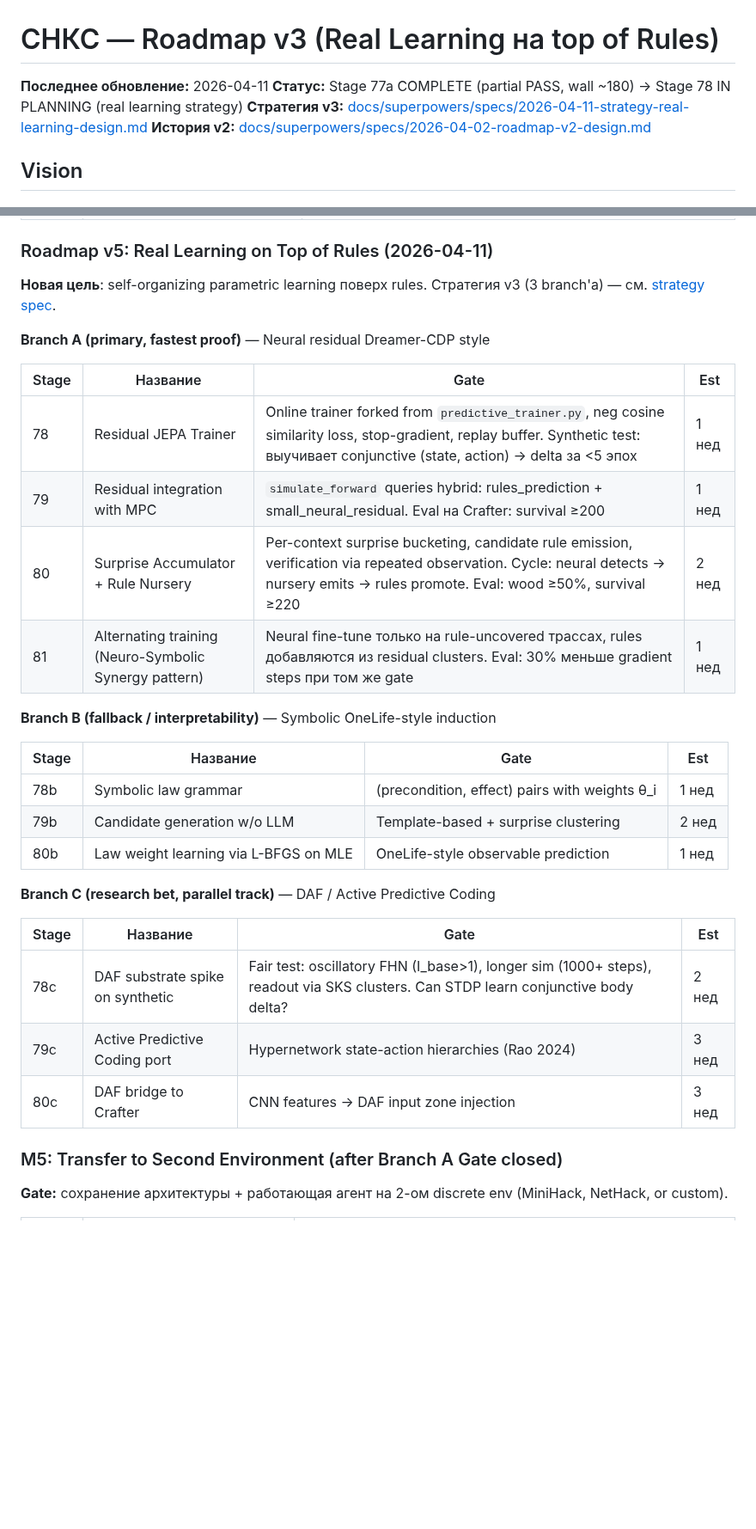
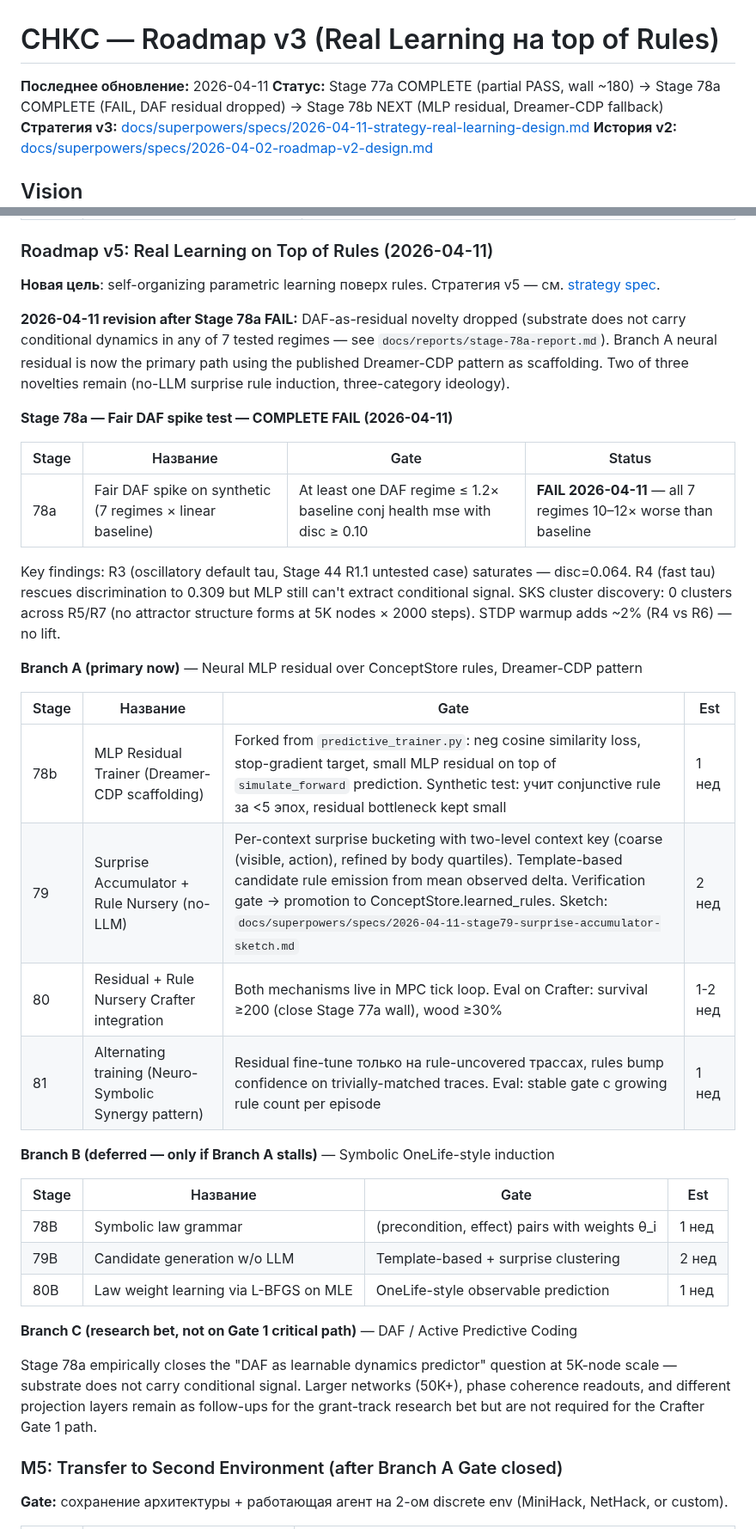
Before and after one commit to VSmirno/agi, a Markdown page: ROADMAP.md, 2 parts joined by grey strips. Shown at 86% size. GitHub-like rendering; blank space fills up the shorter version.

```diff
--- a/ROADMAP.md
+++ b/ROADMAP.md
@@ -1,7 +1,7 @@
 # СНКС — Roadmap v3 (Real Learning на top of Rules)
 
 **Последнее обновление:** 2026-04-11
-**Статус:** Stage 77a COMPLETE (partial PASS, wall ~180) → Stage 78 IN PLANNING (real learning strategy)
+**Статус:** Stage 77a COMPLETE (partial PASS, wall ~180) → Stage 78a COMPLETE (FAIL, DAF residual dropped) → Stage 78b NEXT (MLP residual, Dreamer-CDP fallback)
 **Стратегия v3:** [docs/superpowers/specs/2026-04-11-strategy-real-learning-design.md](docs/superpowers/specs/2026-04-11-strategy-real-learning-design.md)
 **История v2:** [docs/superpowers/specs/2026-04-02-roadmap-v2-design.md](docs/superpowers/specs/2026-04-02-roadmap-v2-design.md)
 
@@ -87,32 +87,42 @@ Crafter — минимальная, но почти полноценная ко
 | 77a | ConceptStore forward sim + MPC | **COMPLETE partial PASS (2026-04-10)** — 140/140 tests, wall 180 |
 
 ### Roadmap v5: Real Learning on Top of Rules (2026-04-11)
-**Новая цель**: self-organizing parametric learning поверх rules. Стратегия v3 (3 branch'а) — см. [strategy spec](docs/superpowers/specs/2026-04-11-strategy-real-learning-design.md).
+**Новая цель**: self-organizing parametric learning поверх rules. Стратегия v5 — см. [strategy spec](docs/superpowers/specs/2026-04-11-strategy-real-learning-design.md).
 
-**Branch A (primary, fastest proof)** — Neural residual Dreamer-CDP style
+**2026-04-11 revision after Stage 78a FAIL:** DAF-as-residual novelty dropped (substrate does not carry conditional dynamics in any of 7 tested regimes — see `docs/reports/stage-78a-report.md`). Branch A neural residual is now the primary path using the published Dreamer-CDP pattern as scaffolding. Two of three novelties remain (no-LLM surprise rule induction, three-category ideology).
+
+**Stage 78a — Fair DAF spike test — COMPLETE FAIL (2026-04-11)**
+
+| Stage | Название | Gate | Status |
+|-------|----------|------|--------|
+| 78a | Fair DAF spike on synthetic (7 regimes × linear baseline) | At least one DAF regime ≤ 1.2× baseline conj health mse with disc ≥ 0.10 | **FAIL 2026-04-11** — all 7 regimes 10–12× worse than baseline |
+
+Key findings: R3 (oscillatory default tau, Stage 44 R1.1 untested case) saturates — disc=0.064. R4 (fast tau) rescues discrimination to 0.309 but MLP still can't extract conditional signal. SKS cluster discovery: 0 clusters across R5/R7 (no attractor structure forms at 5K nodes × 2000 steps). STDP warmup adds ~2% (R4 vs R6) — no lift.
+
+**Branch A (primary now)** — Neural MLP residual over ConceptStore rules, Dreamer-CDP pattern
 
 | Stage | Название | Gate | Est |
 |-------|----------|------|-----|
-| 78 | Residual JEPA Trainer | Online trainer forked from `predictive_trainer.py`, neg cosine similarity loss, stop-gradient, replay buffer. Synthetic test: выучивает conjunctive (state, action) → delta за <5 эпох | 1 нед |
-| 79 | Residual integration with MPC | `simulate_forward` queries hybrid: rules_prediction + small_neural_residual. Eval на Crafter: survival ≥200 | 1 нед |
-| 80 | Surprise Accumulator + Rule Nursery | Per-context surprise bucketing, candidate rule emission, verification via repeated observation. Cycle: neural detects → nursery emits → rules promote. Eval: wood ≥50%, survival ≥220 | 2 нед |
-| 81 | Alternating training (Neuro-Symbolic Synergy pattern) | Neural fine-tune только на rule-uncovered трассах, rules добавляются из residual clusters. Eval: 30% меньше gradient steps при том же gate | 1 нед |
+| 78b | MLP Residual Trainer (Dreamer-CDP scaffolding) | Forked from `predictive_trainer.py`: neg cosine similarity loss, stop-gradient target, small MLP residual on top of `simulate_forward` prediction. Synthetic test: учит conjunctive rule за <5 эпох, residual bottleneck kept small | 1 нед |
+| 79 | Surprise Accumulator + Rule Nursery (no-LLM) | Per-context surprise bucketing with two-level context key (coarse (visible, action), refined by body quartiles). Template-based candidate rule emission from mean observed delta. Verification gate → promotion to ConceptStore.learned_rules. Sketch: `docs/superpowers/specs/2026-04-11-stage79-surprise-accumulator-sketch.md` | 2 нед |
+| 80 | Residual + Rule Nursery Crafter integration | Both mechanisms live in MPC tick loop. Eval on Crafter: survival ≥200 (close Stage 77a wall), wood ≥30% | 1-2 нед |
+| 81 | Alternating training (Neuro-Symbolic Synergy pattern) | Residual fine-tune только на rule-uncovered трассах, rules bump confidence on trivially-matched traces. Eval: stable gate с growing rule count per episode | 1 нед |
 
-**Branch B (fallback / interpretability)** — Symbolic OneLife-style induction
+**Branch B (deferred — only if Branch A stalls)** — Symbolic OneLife-style induction
 
 | Stage | Название | Gate | Est |
 |-------|----------|------|-----|
-| 78b | Symbolic law grammar | (precondition, effect) pairs with weights θ_i | 1 нед |
-| 79b | Candidate generation w/o LLM | Template-based + surprise clustering | 2 нед |
-| 80b | Law weight learning via L-BFGS on MLE | OneLife-style observable prediction | 1 нед |
+| 78B | Symbolic law grammar | (precondition, effect) pairs with weights θ_i | 1 нед |
+| 79B | Candidate generation w/o LLM | Template-based + surprise clustering | 2 нед |
+| 80B | Law weight learning via L-BFGS on MLE | OneLife-style observable prediction | 1 нед |
 
-**Branch C (research bet, parallel track)** — DAF / Active Predictive Coding
+**Branch C (research bet, not on Gate 1 critical path)** — DAF / Active Predictive Coding
 
-| Stage | Название | Gate | Est |
-|-------|----------|------|-----|
-| 78c | DAF substrate spike on synthetic | Fair test: oscillatory FHN (I_base>1), longer sim (1000+ steps), readout via SKS clusters. Can STDP learn conjunctive body delta? | 2 нед |
-| 79c | Active Predictive Coding port | Hypernetwork state-action hierarchies (Rao 2024) | 3 нед |
-| 80c | DAF bridge to Crafter | CNN features → DAF input zone injection | 3 нед |
+Stage 78a empirically closes the "DAF as learnable dynamics predictor"
+question at 5K-node scale — substrate does not carry conditional
+signal. Larger networks (50K+), phase coherence readouts, and different
+projection layers remain as follow-ups for the grant-track research bet
+but are not required for the Crafter Gate 1 path.
 
 ### M5: Transfer to Second Environment (after Branch A Gate closed)
 **Gate:** сохранение архитектуры + работающая агент на 2-ом discrete env (MiniHack, NetHack, or custom).
```
Also changed, not shown: docs/reports/stage-78a-report.md (added, +371 -0 lines), 1 other file.
